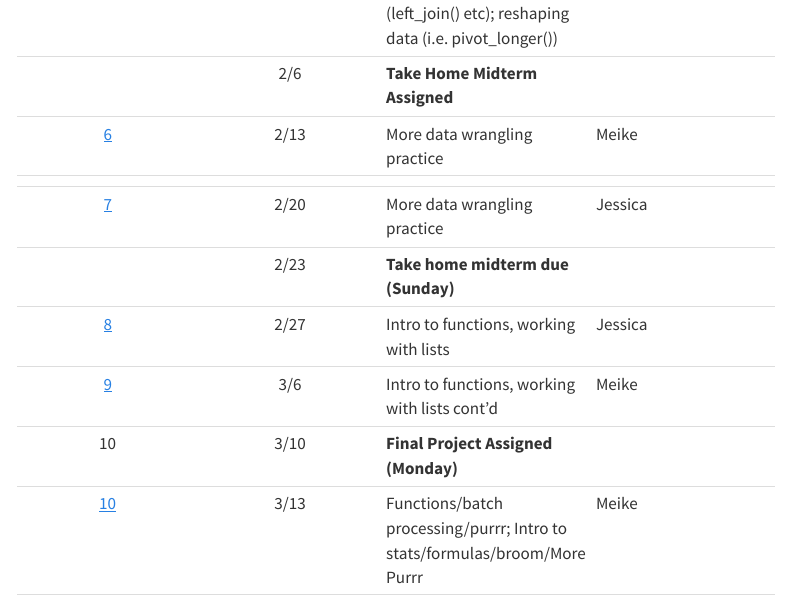
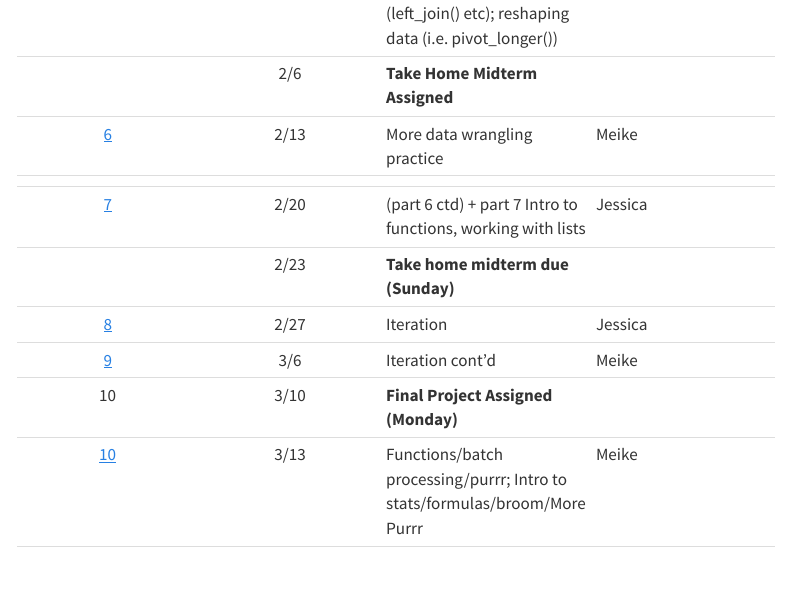
Before and after one commit to niederhausen/BSTA_526_W25, a Quarto document (schedule.qmd): the page in a window 1100 px wide, from 690 px down. Rendered offline with R 4.5, knitr and Pandoc in place of Quarto, with nearby package versions; menus at the side of the page are left out.

Commit message:
update part 7 info

```diff
--- a/schedule.qmd
+++ b/schedule.qmd
@@ -23,10 +23,10 @@ editor_options:
 |  | 2/6 | **Take Home Midterm Assigned** |  |
 | [6](weeks/week_06.qmd) | 2/13 | More data wrangling practice | Meike |
 |  |  |  |  |
-| [7](weeks/week_07.qmd) | 2/20 | More data wrangling practice | Jessica |
+| [7](weeks/week_07.qmd) | 2/20 | (part 6 ctd) + part 7 Intro to functions, working with lists  | Jessica |
 |  | 2/23 | **Take home midterm due (Sunday)** |  |
-| [8](weeks/week_08.qmd) | 2/27 | Intro to functions, working with lists | Jessica |
-| [9](weeks/week_09.qmd) | 3/6 | Intro to functions, working with lists cont'd | Meike |
+| [8](weeks/week_08.qmd) | 2/27 | Iteration | Jessica |
+| [9](weeks/week_09.qmd) | 3/6 | Iteration cont'd | Meike |
 | 10 | 3/10 | **Final Project Assigned (Monday)** |  |
 | [10](weeks/week_10.qmd) | 3/13 | Functions/batch processing/purrr; Intro to stats/formulas/broom/More Purrr | Meike |
 | 11 | 3/20 | No Class, Office Hour |  |
```
Also changed, not shown: readings/07-reading.qmd (+13 -1 lines), readings/08-reading.qmd (+1 -4 lines), docs/search.json, 6 other files.
